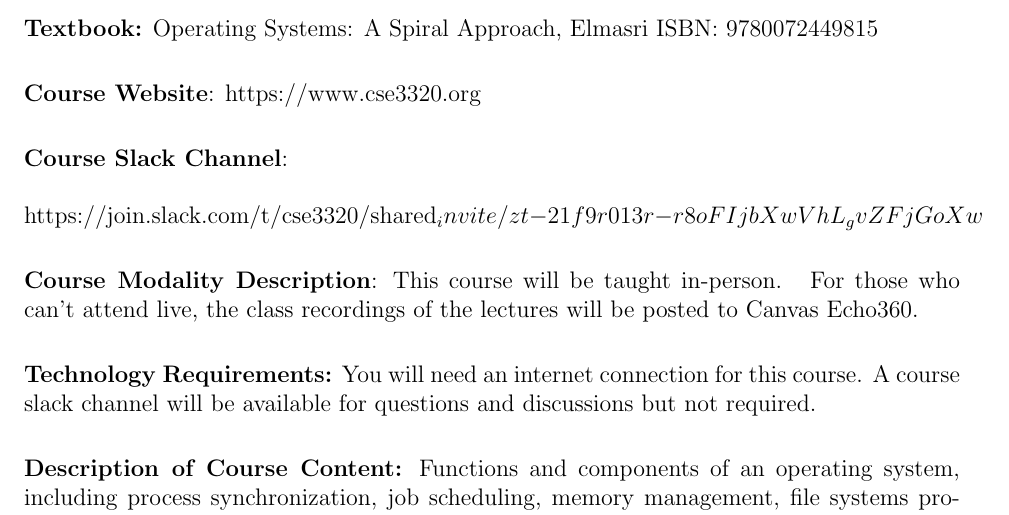
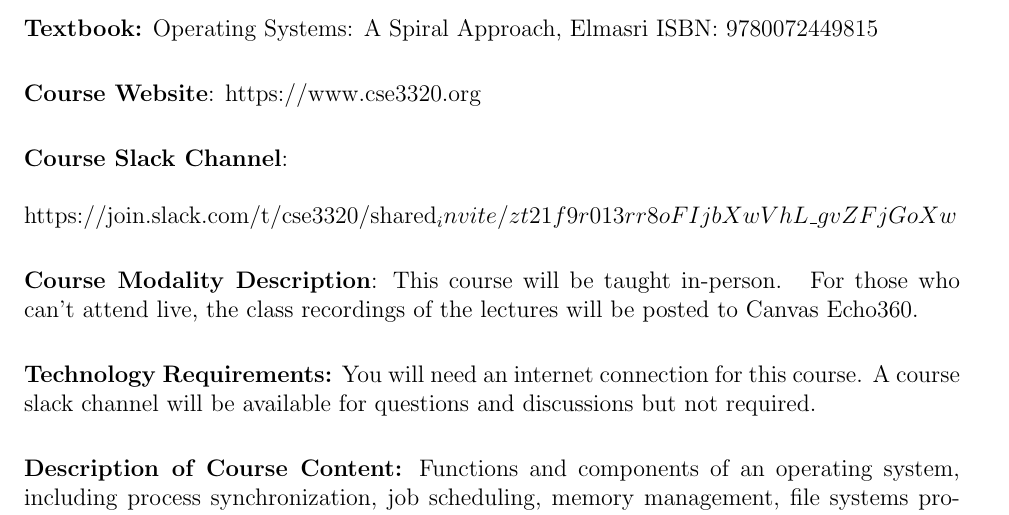
Before and after one commit to CSE3320-Spring-2024/Course-Syllabus, a LaTeX document (source/001/Section_001_Spring_2024.tex): part of page 1 of 8, cut so that both start at the same text. Compiled offline with pdfLaTeX.

Commit message:
Update Section_001_Spring_2024.tex

```diff
--- a/source/001/Section_001_Spring_2024.tex
+++ b/source/001/Section_001_Spring_2024.tex
@@ -53,7 +53,7 @@
 \noindent\textbf{Course Website}: https://www.cse3320.org
 \vskip.25in
 \noindent\textbf{Course Slack Channel}:\\\\
-https://join.slack.com/t/cse3320/shared_invite/zt-21f9r013r-r8oFIjbXwVhL_gvZFjGoXw
+https://join.slack.com/t/cse3320/shared_invite/zt\-21f9r013r\-r8oFIjbXwVhL\_gvZFjGoXw
 
 \vskip.25in
 \noindent\textbf{Course Modality Description}:
```
